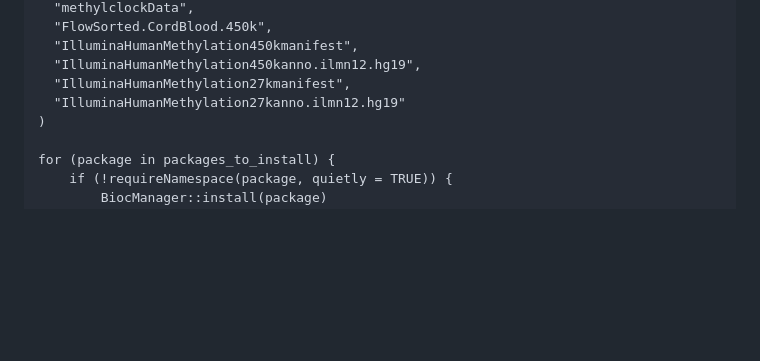
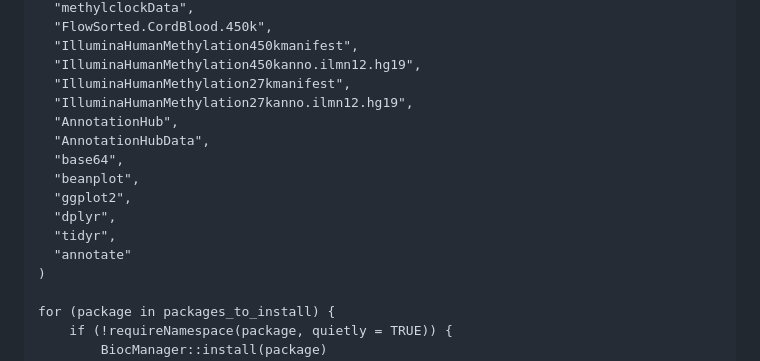
Before and after one commit to CastellaniLab/EpigeneticAgePipeline, a Markdown page: README.md, the part around the change. GitHub-like rendering; blank space fills up the shorter version.

Commit message:
Updated installs

```diff
--- a/README.md
+++ b/README.md
@@ -20,7 +20,15 @@ packages_to_install <- c(
   "IlluminaHumanMethylation450kmanifest",
   "IlluminaHumanMethylation450kanno.ilmn12.hg19",
   "IlluminaHumanMethylation27kmanifest",
-  "IlluminaHumanMethylation27kanno.ilmn12.hg19"
+  "IlluminaHumanMethylation27kanno.ilmn12.hg19",
+  "AnnotationHub",
+  "AnnotationHubData",
+  "base64",
+  "beanplot",
+  "ggplot2",
+  "dplyr",
+  "tidyr",
+  "annotate"
 )
 
 for (package in packages_to_install) {
```
